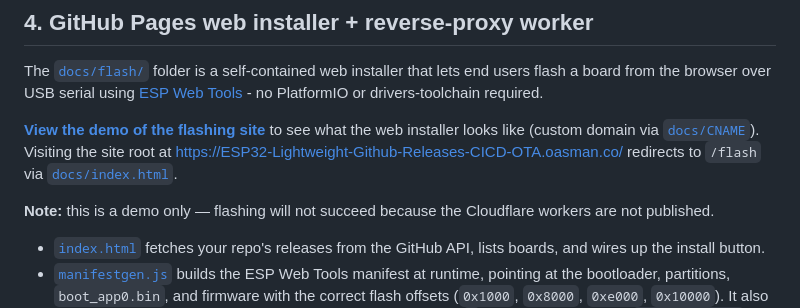
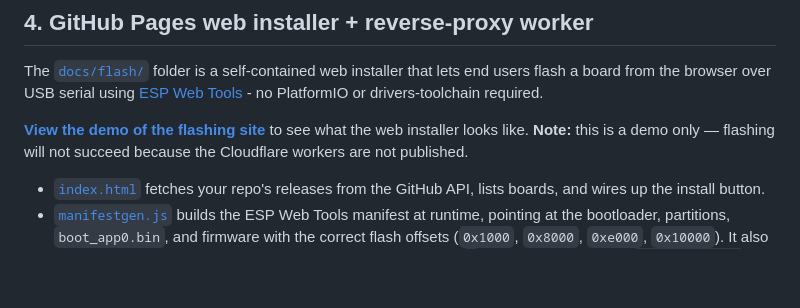
Before and after one commit to gopro2027/ESP32-Lightweight-Github-Releases-CICD-OTA, a Markdown page: README.md, the part around the change. Rendered like a GitHub page; blank space fills up the shorter version.

```diff
--- a/README.md
+++ b/README.md
@@ -215,8 +215,7 @@ Key points:
 
 The [`docs/flash/`](docs/flash) folder is a self-contained web installer that lets end users flash a board from the browser over USB serial using [ESP Web Tools](https://esphome.github.io/esp-web-tools/) - no PlatformIO or drivers-toolchain required.
 
-**[View the demo of the flashing site](https://ESP32-Lightweight-Github-Releases-CICD-OTA.oasman.co/flash/)** to see what the web installer looks like (custom domain via [`docs/CNAME`](docs/CNAME)). Visiting the site root at [https://ESP32-Lightweight-Github-Releases-CICD-OTA.oasman.co/](https://ESP32-Lightweight-Github-Releases-CICD-OTA.oasman.co/) redirects to `/flash` via [`docs/index.html`](docs/index.html).
-
+**[View the demo of the flashing site](https://ESP32-Lightweight-Github-Releases-CICD-OTA.oasman.co/flash/)** to see what the web installer looks like.
 **Note:** this is a demo only — flashing will not succeed because the Cloudflare workers are not published.
 
 - [`index.html`](docs/flash/index.html) fetches your repo's releases from the GitHub API, lists boards, and wires up the install button.
```
